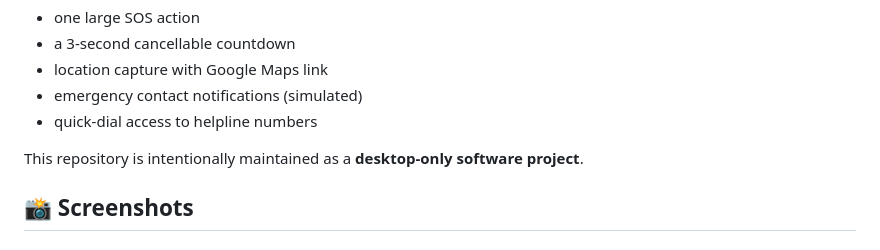
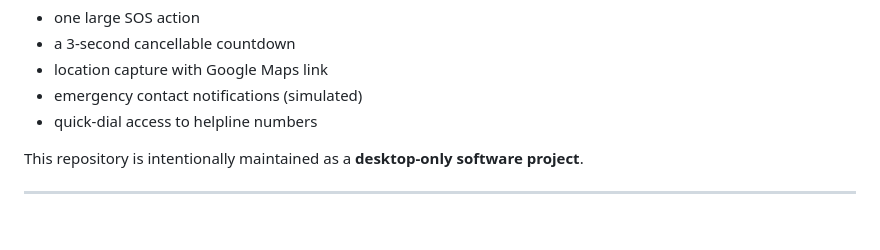
Before and after one commit to sachin-saroj/sos-one-app, a Markdown page: README.md, the part around one of its changes. Drawn GitHub-style; blank space fills up the shorter version.

```diff
--- a/README.md
+++ b/README.md
@@ -31,5 +31,4 @@ It is designed for speed and clarity:
 - quick-dial access to helpline numbers
 
 This repository is intentionally maintained as a **desktop-only software project**.
-## 📸 Screenshots
 
```
Also changed, not shown: other parts of README.md (+0 -5 lines).
